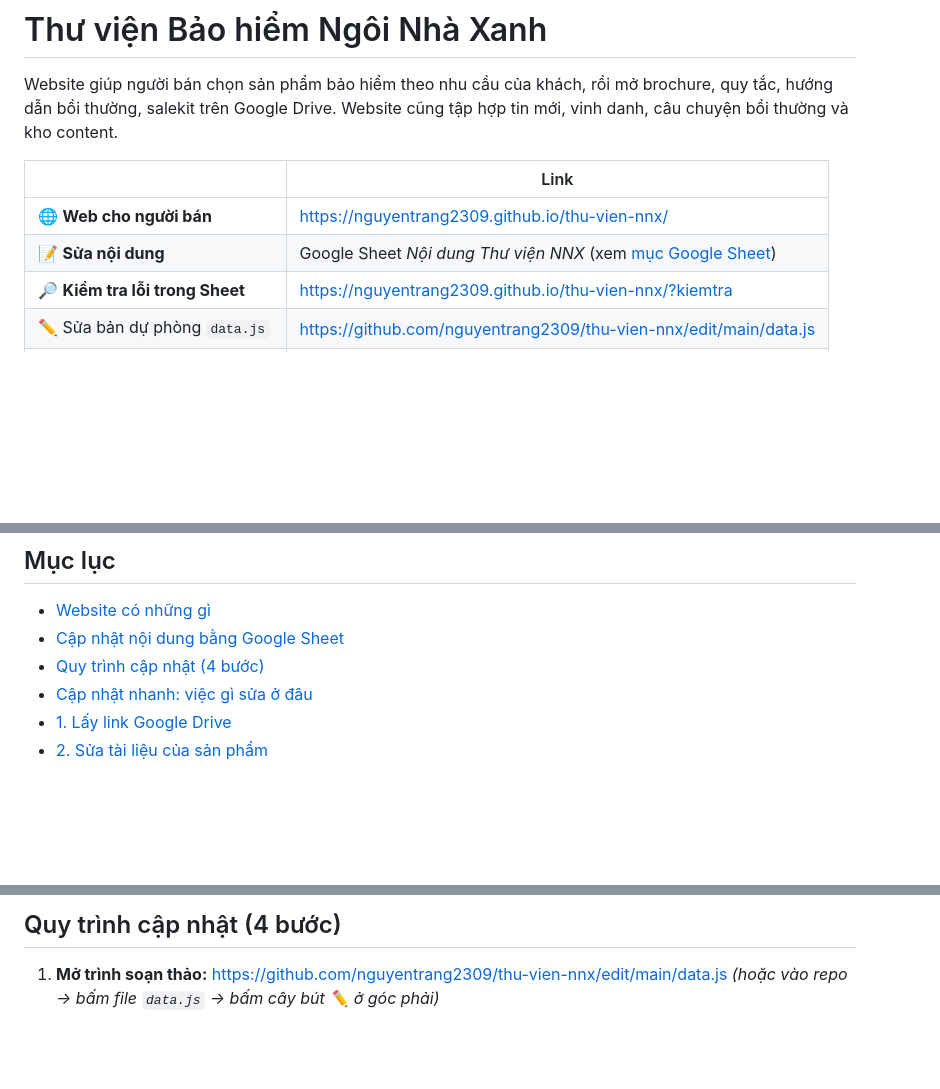
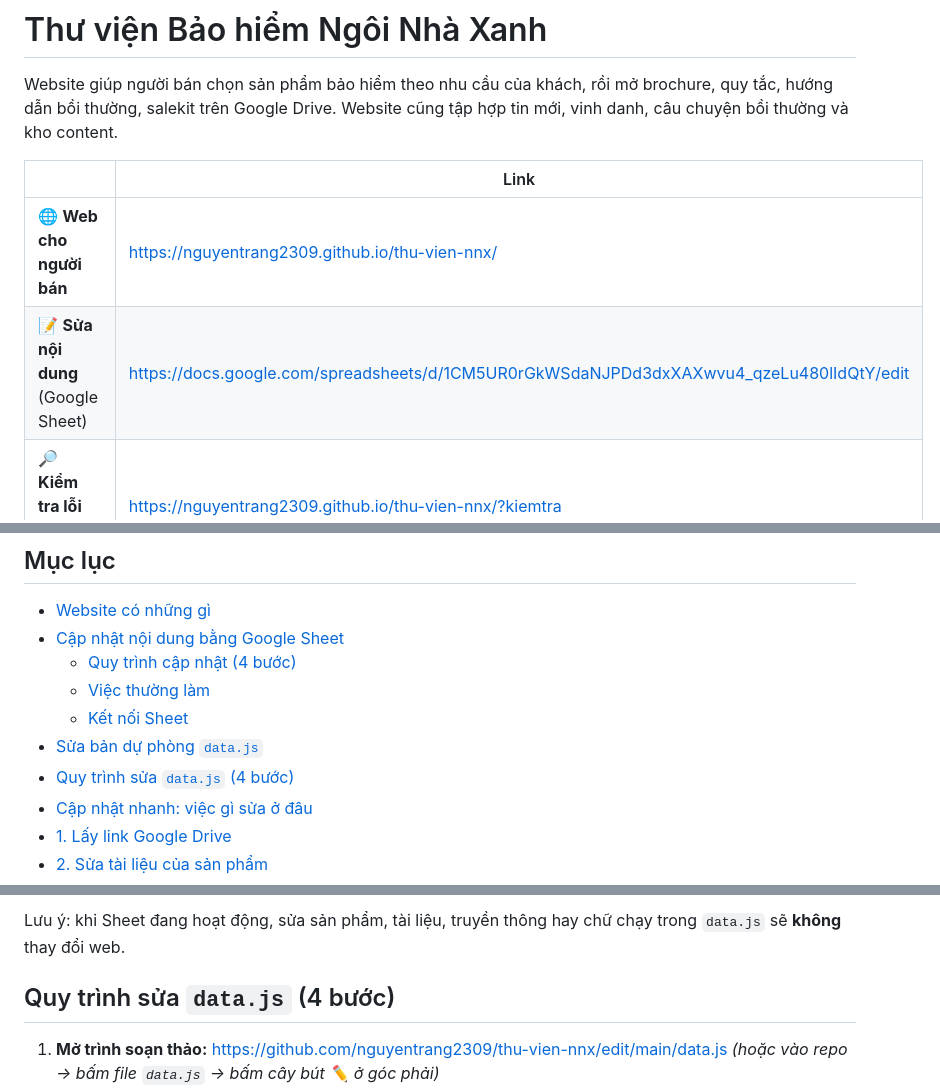
Before and after one commit to nguyentrang2309/thu-vien-nnx, a Markdown page: README.md, 3 parts joined by grey strips. Rendered like a GitHub page; blank space fills up the shorter version.

```diff
--- a/README.md
+++ b/README.md
@@ -5,7 +5,7 @@ Website giúp người bán chọn sản phẩm bảo hiểm theo nhu cầu củ
 | | Link |
 |---|---|
 | 🌐 **Web cho người bán** | https://nguyentrang2309.github.io/thu-vien-nnx/ |
-| 📝 **Sửa nội dung** | Google Sheet *Nội dung Thư viện NNX* (xem [mục Google Sheet](#cập-nhật-nội-dung-bằng-google-sheet)) |
+| 📝 **Sửa nội dung** (Google Sheet) | https://docs.google.com/spreadsheets/d/1CM5UR0rGkWSdaNJPDd3dxXAXwvu4_qzeLu480lIdQtY/edit |
 | 🔎 **Kiểm tra lỗi trong Sheet** | https://nguyentrang2309.github.io/thu-vien-nnx/?kiemtra |
 | ✏️ Sửa bản dự phòng `data.js` | https://github.com/nguyentrang2309/thu-vien-nnx/edit/main/data.js |
 | ✅ **Xem web đã cập nhật chưa** | https://github.com/nguyentrang2309/thu-vien-nnx/actions |
@@ -16,7 +16,11 @@ Website giúp người bán chọn sản phẩm bảo hiểm theo nhu cầu củ
 
 - [Website có những gì](#website-có-những-gì)
 - [Cập nhật nội dung bằng Google Sheet](#cập-nhật-nội-dung-bằng-google-sheet)
-- [Quy trình cập nhật (4 bước)](#quy-trình-cập-nhật-4-bước)
+  - [Quy trình cập nhật (4 bước)](#quy-trình-cập-nhật-4-bước)
+  - [Việc thường làm](#việc-thường-làm)
+  - [Kết nối Sheet](#kết-nối-sheet)
+- [Sửa bản dự phòng `data.js`](#sửa-bản-dự-phòng-datajs)
+- [Quy trình sửa `data.js` (4 bước)](#quy-trình-sửa-datajs-4-bước)
 - [Cập nhật nhanh: việc gì sửa ở đâu](#cập-nhật-nhanh-việc-gì-sửa-ở-đâu)
 - [1. Lấy link Google Drive](#1-lấy-link-google-drive)
 - [2. Sửa tài liệu của sản phẩm](#2-sửa-tài-liệu-của-sản-phẩm)
@@ -101,5 +141,7 @@ Các mục bên dưới hướng dẫn sửa trực tiếp `data.js`. Từ khi d
 
-## Quy trình cập nhật (4 bước)
+Lưu ý: khi Sheet đang hoạt động, sửa sản phẩm, tài liệu, truyền thông hay chữ chạy trong `data.js` sẽ **không** thay đổi web.
+
+## Quy trình sửa `data.js` (4 bước)
 
 1. **Mở trình soạn thảo:** https://github.com/nguyentrang2309/thu-vien-nnx/edit/main/data.js
    *(hoặc vào repo → bấm file `data.js` → bấm cây bút ✏️ ở góc phải)*
```
Also changed, not shown: other parts of README.md (+56 -19 lines).
